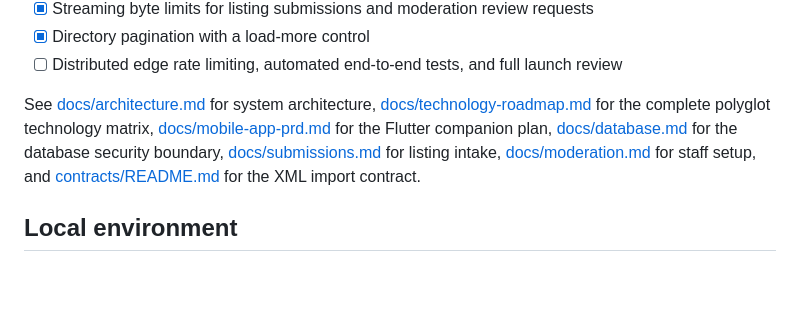
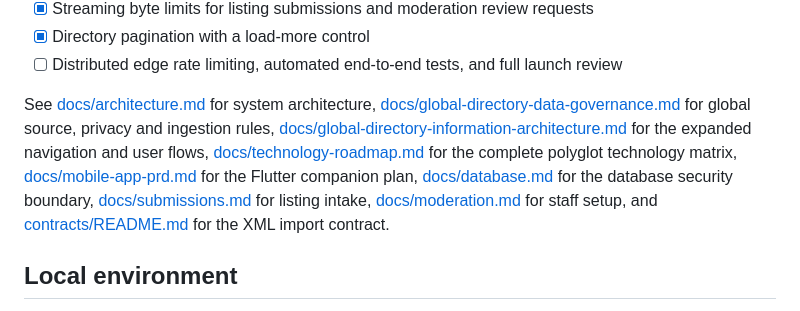
Before and after one commit to Hanzet22/FurFinder, a Markdown page: README.md, the part around the change. GitHub-like rendering; blank space fills up the shorter version.

Commit message:
docs: link global directory governance and IA

```diff
--- a/README.md
+++ b/README.md
@@ -58,7 +58,7 @@ npm run dev
 - [x] Directory pagination with a load-more control
 - [ ] Distributed edge rate limiting, automated end-to-end tests, and full launch review
 
-See [docs/architecture.md](docs/architecture.md) for system architecture, [docs/technology-roadmap.md](docs/technology-roadmap.md) for the complete polyglot technology matrix, [docs/mobile-app-prd.md](docs/mobile-app-prd.md) for the Flutter companion plan, [docs/database.md](docs/database.md) for the database security boundary, [docs/submissions.md](docs/submissions.md) for listing intake, [docs/moderation.md](docs/moderation.md) for staff setup, and [contracts/README.md](contracts/README.md) for the XML import contract.
+See [docs/architecture.md](docs/architecture.md) for system architecture, [docs/global-directory-data-governance.md](docs/global-directory-data-governance.md) for global source, privacy and ingestion rules, [docs/global-directory-information-architecture.md](docs/global-directory-information-architecture.md) for the expanded navigation and user flows, [docs/technology-roadmap.md](docs/technology-roadmap.md) for the complete polyglot technology matrix, [docs/mobile-app-prd.md](docs/mobile-app-prd.md) for the Flutter companion plan, [docs/database.md](docs/database.md) for the database security boundary, [docs/submissions.md](docs/submissions.md) for listing intake, [docs/moderation.md](docs/moderation.md) for staff setup, and [contracts/README.md](contracts/README.md) for the XML import contract.
 
 ## Local environment
 
```
